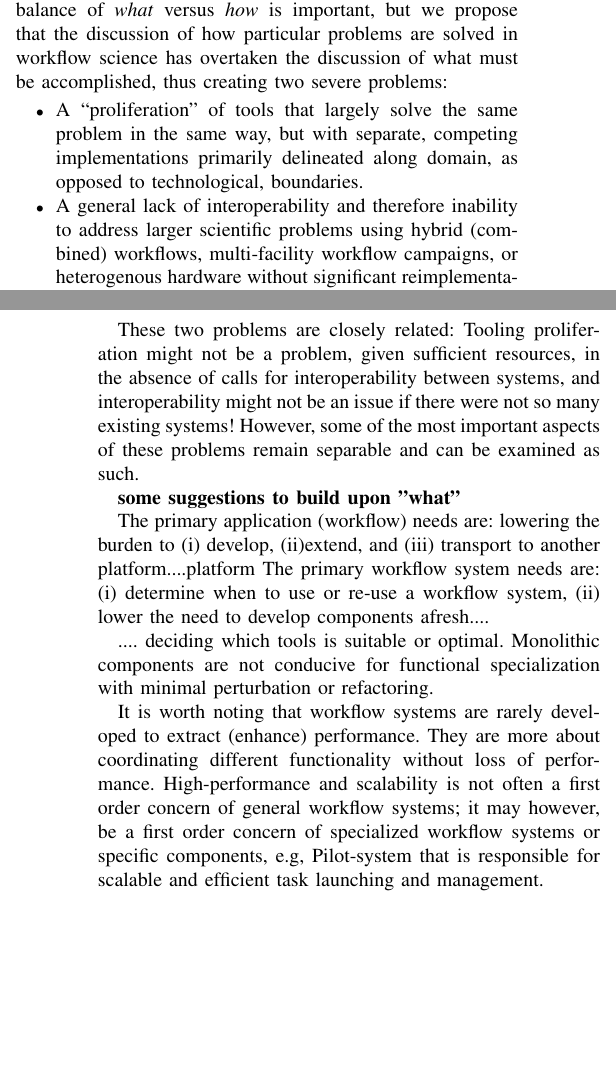
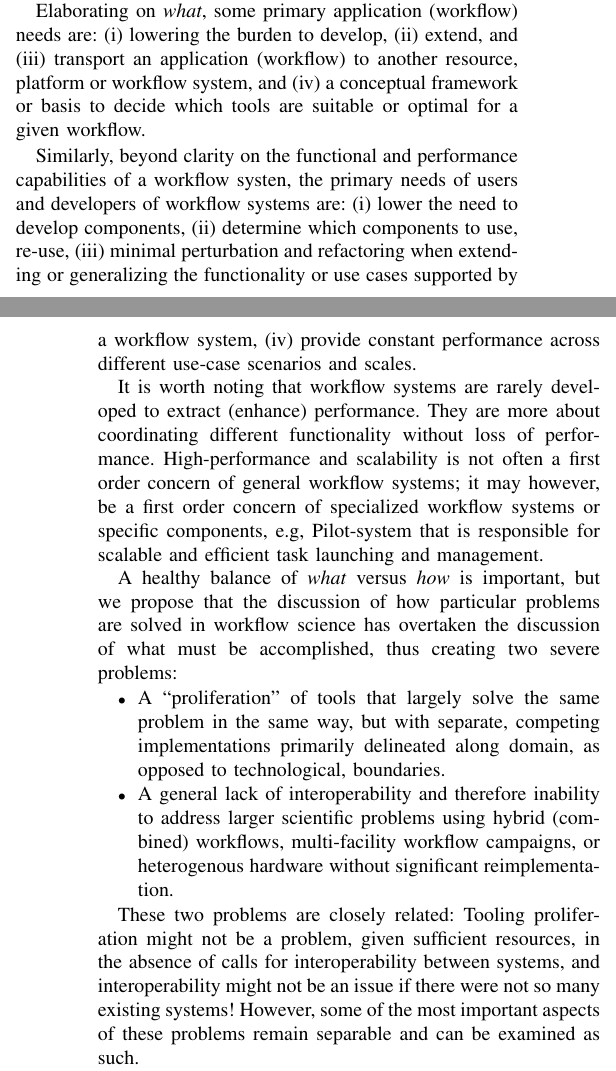
Before and after one commit to jayjaybillings/workflows-paper, a LaTeX paper (src/main.tex, which reads src/common.tex): two parts of the columns of pages 4 and 5 of 7, joined at a grey line, cut so that both start at the same text, the shorter picture padded with empty space. Compiled offline with pdfLaTeX; a missing font is replaced by an installed copy or a similar font; a LaTeX package or settings file that is missing is left out.

Commit message:
a few paragraphs about "what".

```diff
--- a/src/common.tex
+++ b/src/common.tex
@@ -22,7 +22,33 @@ comparing different systems, as in
 \cite{ferreira_da_silva_characterization_nodate}. This creates a scenario where
 more effort is expending discussing \textit{how} something is accomplished
 versus the arguably more important question of \textit{what} must be
-accomplished. A healthy balance of \textit{what} versus \textit{how} is
+accomplished.
+
+Elaborating on \textit{what}, some primary application (workflow) needs are:
+(i) lowering the burden to  develop, (ii) extend, and (iii) transport an
+application (workflow) to another resource, platform or workflow system, and
+(iv) a conceptual framework or basis to decide which tools are suitable or
+optimal for a given workflow.
+
+Similarly, beyond clarity on the functional and performance capabilities of a
+workflow systen, the primary needs of users and developers of workflow systems
+are: (i) lower the need to develop components, (ii) determine which components
+to use, re-use, (iii) minimal perturbation and refactoring when extending or
+generalizing the functionality or use cases supported by a workflow system,
+(iv) provide constant performance across different use-case scenarios and
+scales.
+
+It is worth noting that workflow systems are rarely developed to extract
+(enhance) performance. They are more about coordinating different
+functionality without loss of performance. High-performance and scalability is
+not often a first order concern of general workflow systems; it may however,
+be a first order concern of specialized workflow systems or specific
+components, e.g, Pilot-system that is responsible for scalable and efficient
+task launching and management.
+
+
+
+A healthy balance of \textit{what} versus \textit{how} is
 important, but we propose that the discussion of how particular problems are
 solved in workflow science has overtaken the discussion of what must be
 accomplished, thus creating two severe problems: \begin{itemize} \item A
@@ -38,22 +64,6 @@ problem, given sufficient resources, in the absence of calls for
 interoperability between systems, and interoperability might not be an issue if
 there were not so many existing systems! However, some of the most important
 aspects of these problems remain separable and can be examined as such.
-
-{\bf some suggestions to  build upon "what"}
-
-The primary application (workflow) needs are: lowering the burden to (i) develop, (ii)extend, and (iii) transport to another platform....platform The primary workflow system needs are: (i) determine when to use or re-use a workflow system, (ii) lower the need to develop components afresh....
-
-.... deciding which tools is suitable or optimal. Monolithic components are
-not conducive for functional specialization with minimal perturbation or
-refactoring.
-
-It is worth noting that workflow systems are rarely developed to extract
-(enhance) performance. They are more about coordinating different
-functionality without loss of performance. High-performance and scalability is
-not often a first order concern of general workflow systems; it may however,
-be a first order concern of specialized workflow systems or specific
-components, e.g, Pilot-system that is responsible for scalable and efficient
-task launching and management.
 
 Table \ref{blocks} lists six common types of functionality that are readily
 observed in workflow management systems. There are certainly additional types
```
